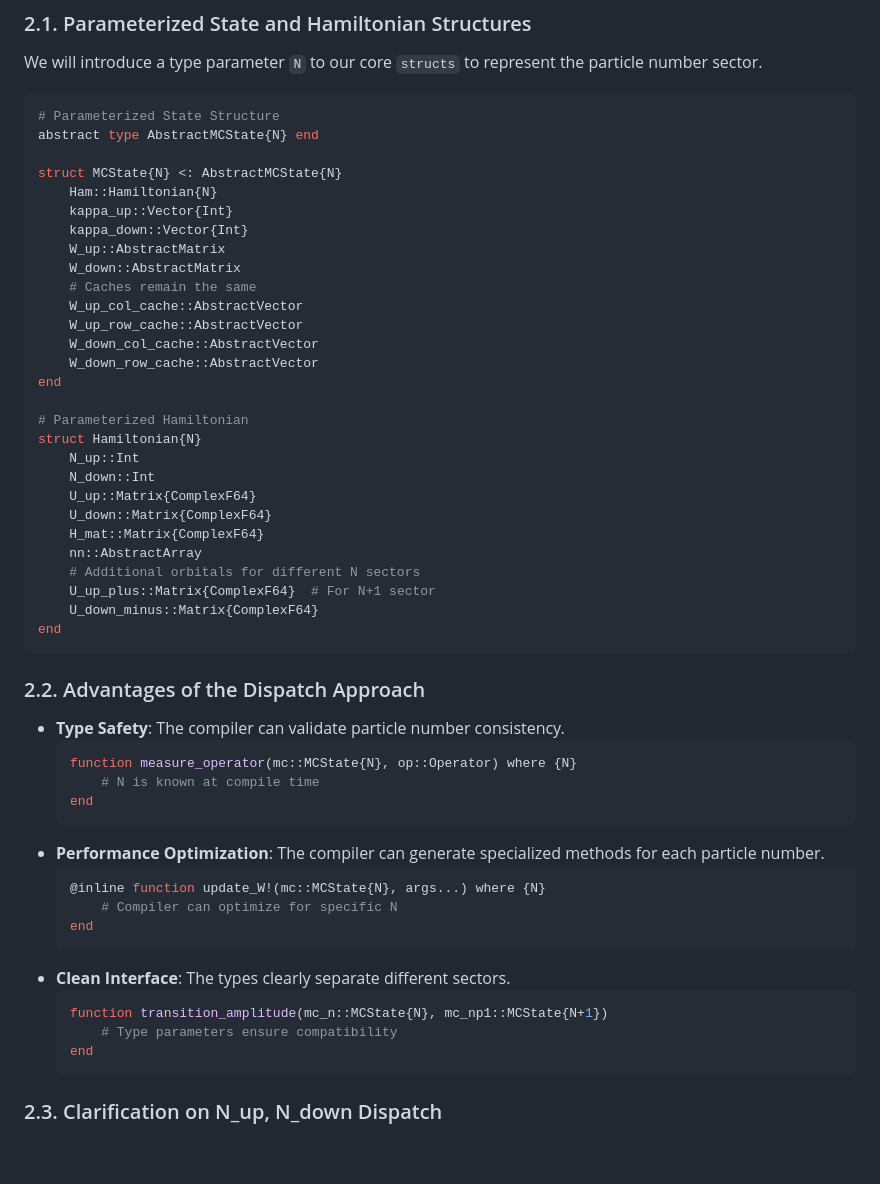
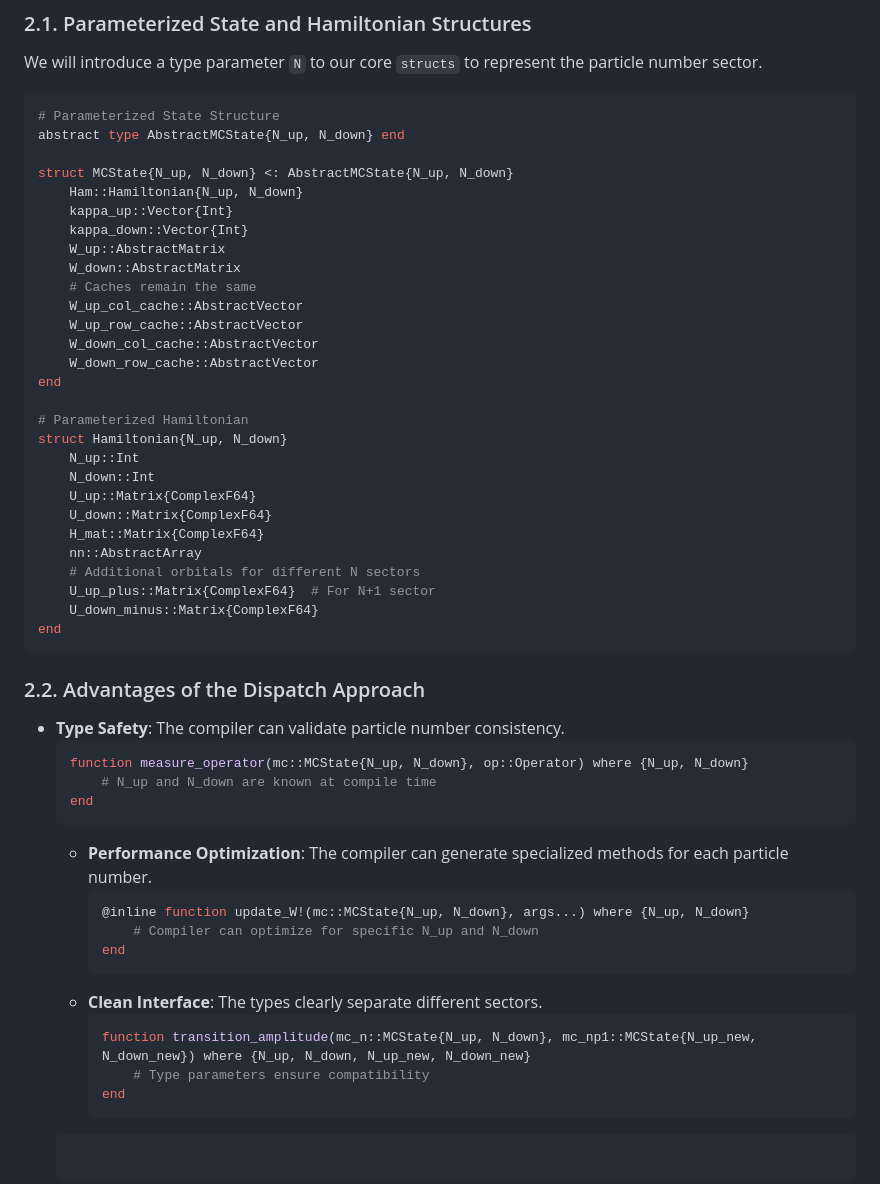
Before and after one commit to hz-xiaxz/KagomeDSL.jl, a Markdown page: refactor_plan.md, the part around the change. GitHub-like rendering; blank space fills up the shorter version.

Commit message:
docs(plan): Update code examples in refactor plan
Updates code examples in `refactor_plan.md` to consistently use
`N_up` and `N_down` as type parameters for `MCState` and `Hamiltonian`,
aligning the documentation with the actual implementation.

````diff
--- a/refactor_plan.md
+++ b/refactor_plan.md
@@ -24,10 +24,10 @@ We will introduce a type parameter `N` to our core `structs` to represent the pa
 
 ```julia
 # Parameterized State Structure
-abstract type AbstractMCState{N} end
+abstract type AbstractMCState{N_up, N_down} end
 
-struct MCState{N} <: AbstractMCState{N}
-    Ham::Hamiltonian{N}
+struct MCState{N_up, N_down} <: AbstractMCState{N_up, N_down}
+    Ham::Hamiltonian{N_up, N_down}
     kappa_up::Vector{Int}
     kappa_down::Vector{Int}
     W_up::AbstractMatrix
@@ -40,7 +40,7 @@ struct MCState{N} <: AbstractMCState{N}
 end
 
 # Parameterized Hamiltonian
-struct Hamiltonian{N}
+struct Hamiltonian{N_up, N_down}
     N_up::Int
     N_down::Int
     U_up::Matrix{ComplexF64}
@@ -57,23 +57,22 @@ end
 
 *   **Type Safety**: The compiler can validate particle number consistency.
     ```julia
-    function measure_operator(mc::MCState{N}, op::Operator) where {N}
-        # N is known at compile time
+    function measure_operator(mc::MCState{N_up, N_down}, op::Operator) where {N_up, N_down}
+        # N_up and N_down are known at compile time
     end
     ```
-*   **Performance Optimization**: The compiler can generate specialized methods for each particle number.
-    ```julia
-    @inline function update_W!(mc::MCState{N}, args...) where {N}
-        # Compiler can optimize for specific N
-    end
+    *   **Performance Optimization**: The compiler can generate specialized methods for each particle number.
+        ```julia
+        @inline function update_W!(mc::MCState{N_up, N_down}, args...) where {N_up, N_down}
+            # Compiler can optimize for specific N_up and N_down
+        end
+        ```
+    *   **Clean Interface**: The types clearly separate different sectors.
+        ```julia
+        function transition_amplitude(mc_n::MCState{N_up, N_down}, mc_np1::MCState{N_up_new, N_down_new}) where {N_up, N_down, N_up_new, N_down_new}
+            # Type parameters ensure compatibility
+        end
     ```
-*   **Clean Interface**: The types clearly separate different sectors.
-    ```julia
-    function transition_amplitude(mc_n::MCState{N}, mc_np1::MCState{N+1})
-        # Type parameters ensure compatibility
-    end
-    ```
-
 ### 2.3. Clarification on N_up, N_down Dispatch
 
 The original plan proposed a single `N` parameter for `MCState{N}` and `Hamiltonian{N}`. However, the implementation uses `MCState{N_up, N_down}` and `Hamiltonian{N_up, N_down}`. This refinement is intentional and offers significant advantages:
````
